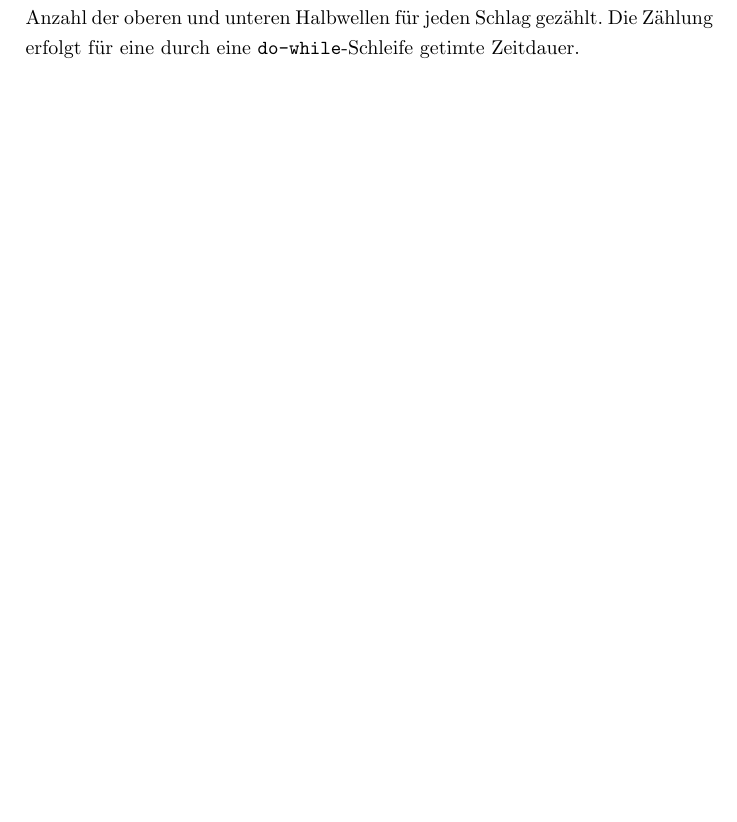
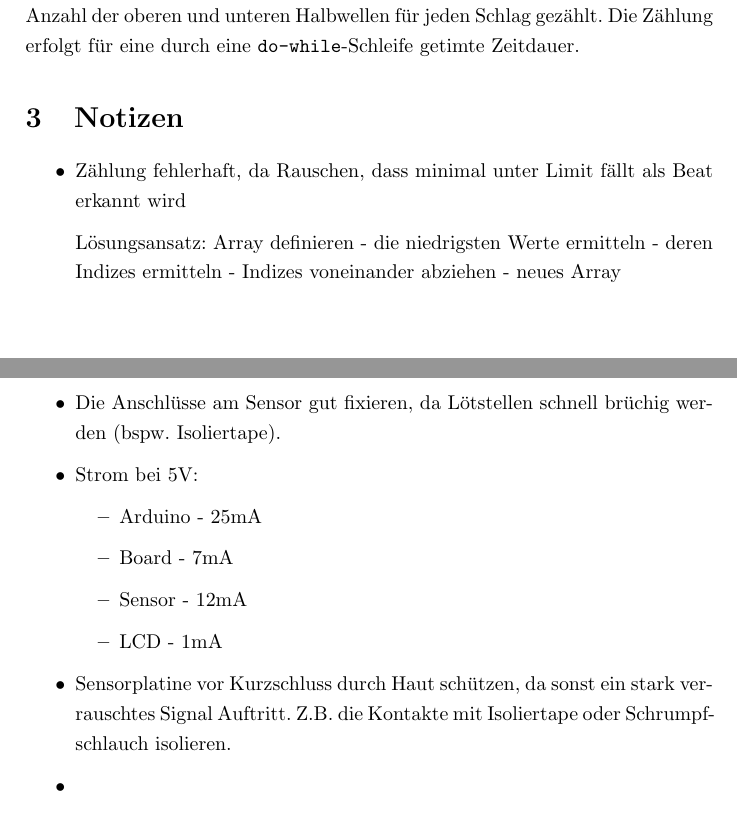
Before and after one commit to xThorminator/HeartMonitor, a LaTeX document (doc/doc.tex): part of page 2 of 2 before the commit and two parts of pages 2 and 3 of 3 after it, the two joined at a grey line, cut so that both start at the same text, the shorter picture padded with empty space. Compiled offline with pdfLaTeX.

Commit message:
Update doc.tex

```diff
--- a/doc/doc.tex
+++ b/doc/doc.tex
@@ -51,4 +54,21 @@ Zunächst wird ein uint32\textunderscore t (vorzeichenloser 32 Bit-Long) \texttt
 Die Funktion \texttt{setLimits()} legt die obere und untere Grenze der aktuellen Pulsschlagsequenz fest.
 Anhand dieser Grenzen wird durch die Funktion \texttt{Diffs()} die Anzahl der oberen und unteren Halbwellen für jeden Schlag gezählt. Die Zählung erfolgt für eine durch eine \texttt{do-while}-Schleife getimte Zeitdauer.
 
+\section{Notizen}
+\begin{itemize}
+    \item Zählung fehlerhaft, da Rauschen, dass minimal unter Limit fällt als Beat erkannt wird
+
+    Lösungsansatz: Array definieren - die niedrigsten Werte ermitteln - deren Indizes ermitteln - Indizes voneinander abziehen - neues Array
+    \item Die Anschlüsse am Sensor gut fixieren, da Lötstellen schnell brüchig werden (bspw. Isoliertape).
+    \item Strom bei 5V:
+    \begin{itemize}
+        \item Arduino - 25mA
+        \item Board - 7mA
+        \item Sensor - 12mA
+        \item LCD - 1mA
+    \end{itemize}
+    \item Sensorplatine vor Kurzschluss durch Haut schützen, da sonst ein stark verrauschtes Signal Auftritt. Z.B. die Kontakte mit Isoliertape oder Schrumpfschlauch isolieren.
+    \item
+\end{itemize}
+
 \end{document}
```
Also changed, not shown: doc/doc.tex (3 more changed lines).
